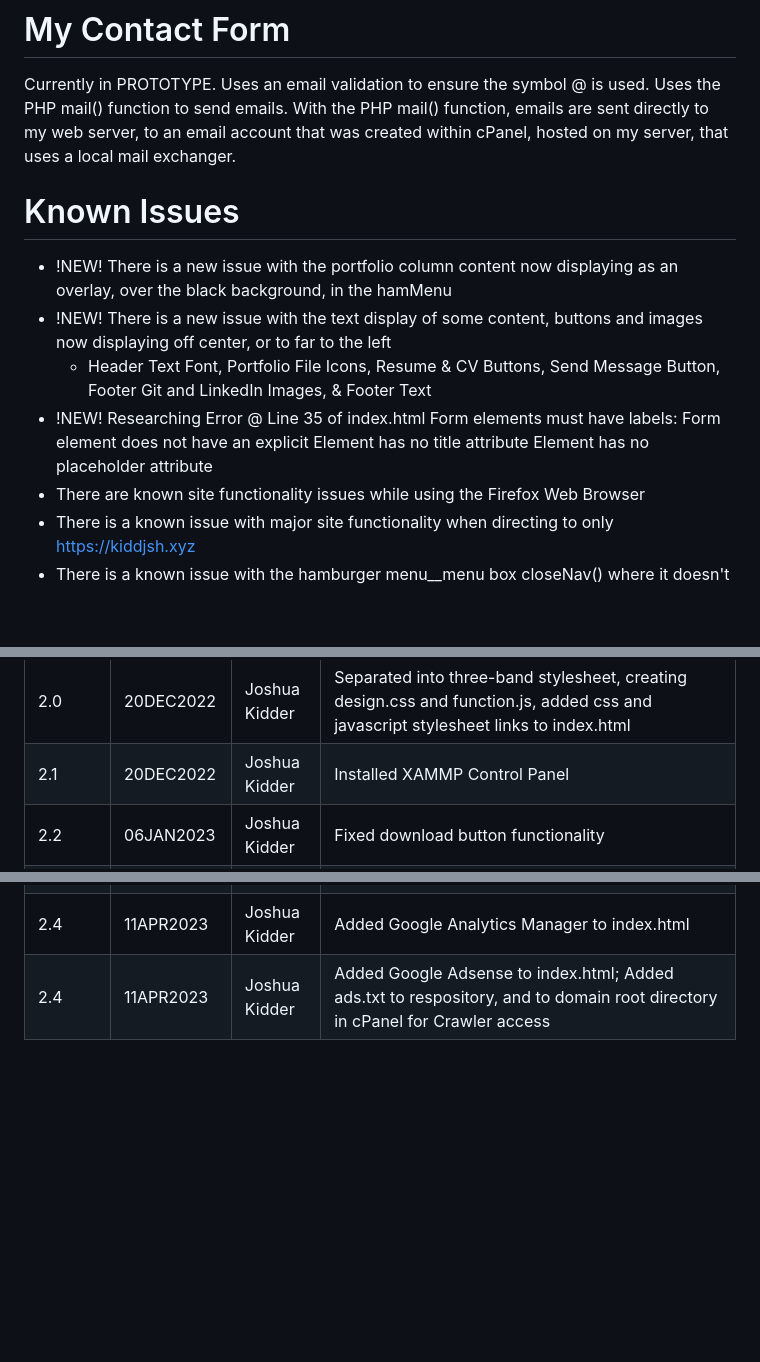
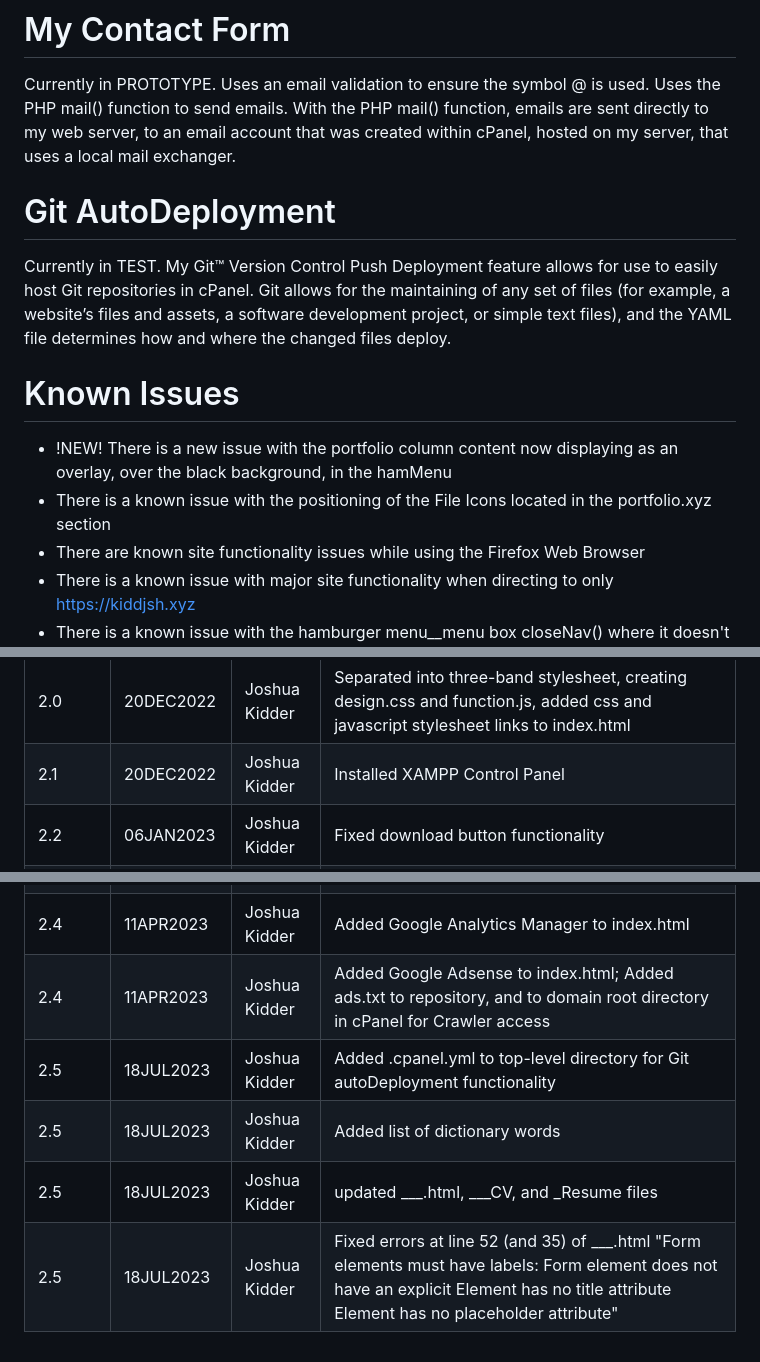
Before and after one commit to kiddjsh/github.io, a Markdown page: README.md, 3 parts joined by grey strips. Drawn GitHub-style; blank space fills up the shorter version.

```diff
--- a/README.md
+++ b/README.md
@@ -20,12 +21,13 @@ a fullstack github pages portfolio webdesign project hosted by namecheap
 # My Contact Form
 Currently in PROTOTYPE. Uses an email validation to ensure the symbol @ is used. Uses the PHP mail() function to send emails. With the PHP mail() function, emails are sent directly to my web server, to an email account that was created within cPanel, hosted on my server, that uses a local mail exchanger.
 
+# Git AutoDeployment
+Currently in TEST. My Git™ Version Control Push Deployment feature allows for use to easily host Git repositories in cPanel. Git allows for the maintaining of any set of files (for example, a website’s files and assets, a software development project, or simple text files), and the YAML file determines how and where the changed files deploy.
+
 
 # Known Issues
  - !NEW! There is a new issue with the portfolio column content now displaying as an overlay, over the black background, in the hamMenu
- - !NEW! There is a new issue with the text display of some content, buttons and images now displaying off center, or to far to the left
-     - Header Text Font, Portfolio File Icons, Resume & CV Buttons, Send Message Button, Footer Git and LinkedIn Images, & Footer Text
- - !NEW! Researching Error @ Line 35 of index.html Form elements must have labels: Form element does not have an explicit <label> Element has no title attribute Element has no placeholder attribute
+ - There is a known issue with the positioning of the File Icons located in the portfolio.xyz section
  - There are known site functionality issues while using the Firefox Web Browser
  - There is a known issue with major site functionality when directing to only https://kiddjsh.xyz
  - There is a known issue with the hamburger menu__menu box closeNav() where it doesn't close properly during onClick()
@@ -50,7 +52,7 @@ Version      | Date          | Author        | Change Description |
 1.4          | 06DEC2022  | Joshua Kidder | Added standard email validation in contact form by changing type="text" to type="email" when clicking SEND MESSAGE button
 1.4          | 07DEC2022  | Joshua Kidder | Updated skills.io, restructured certifications.io, updated certifications.io, updated viewable CV, updated contact form adding name-email-subject-message as required when clicking SEND MESSAGE button, updated footer icons following best practices for brand logos
 2.0          | 20DEC2022  | Joshua Kidder | Separated into three-band stylesheet, creating design.css and function.js, added css and javascript stylesheet links to index.html
-2.1          | 20DEC2022  | Joshua Kidder | Installed XAMMP Control Panel
+2.1          | 20DEC2022  | Joshua Kidder | Installed XAMPP Control Panel
 2.2          | 06JAN2023  | Joshua Kidder | Fixed download button functionality
 BUGFIX       | 07JAN2023  | Joshua Kidder | BUGFIX!!!Site Styling Now Displaying
 2.3          | 07JAN2023  | Joshua Kidder | Fixed error "li elements must be contained in a ul or ol" in lines 41-47
@@ -58,4 +60,8 @@ BUGFIX       | 07JAN2023  | Joshua Kidder | BUGFIX!!!Site Styling Now Displaying
 2.3          | 07JAN2023  | Joshua Kidder | Fixed errors "Link 'rel' attribute should include 'noopener'", adding rel="noopener" tag in lines 459-460
 2.4          | 31MAR2023  | Joshua Kidder | Fixed an issue with my mail forwarder, stemming from namecheap, in CPANEL
 2.4          | 11APR2023  | Joshua Kidder | Added Google Analytics Manager to index.html
-2.4          | 11APR2023  | Joshua Kidder | Added Google Adsense to index.html; Added ads.txt to respository, and to domain root directory in cPanel for Crawler access
+2.4          | 11APR2023  | Joshua Kidder | Added Google Adsense to index.html; Added ads.txt to repository, and to domain root directory in cPanel for Crawler access
+2.5          | 18JUL2023  | Joshua Kidder | Added .cpanel.yml to top-level directory for Git autoDeployment functionality
+2.5          | 18JUL2023  | Joshua Kidder | Added list of dictionary words
+2.5          | 18JUL2023  | Joshua Kidder | updated ___.html, ___CV, and _Resume files
+2.5          | 18JUL2023  | Joshua Kidder | Fixed errors at line 52 (and 35) of ___.html "Form elements must have labels: Form element does not have an explicit <label> Element has no title attribute Element has no placeholder attribute"
```
Also changed, not shown: other parts of README.md (+1 -0 lines).
